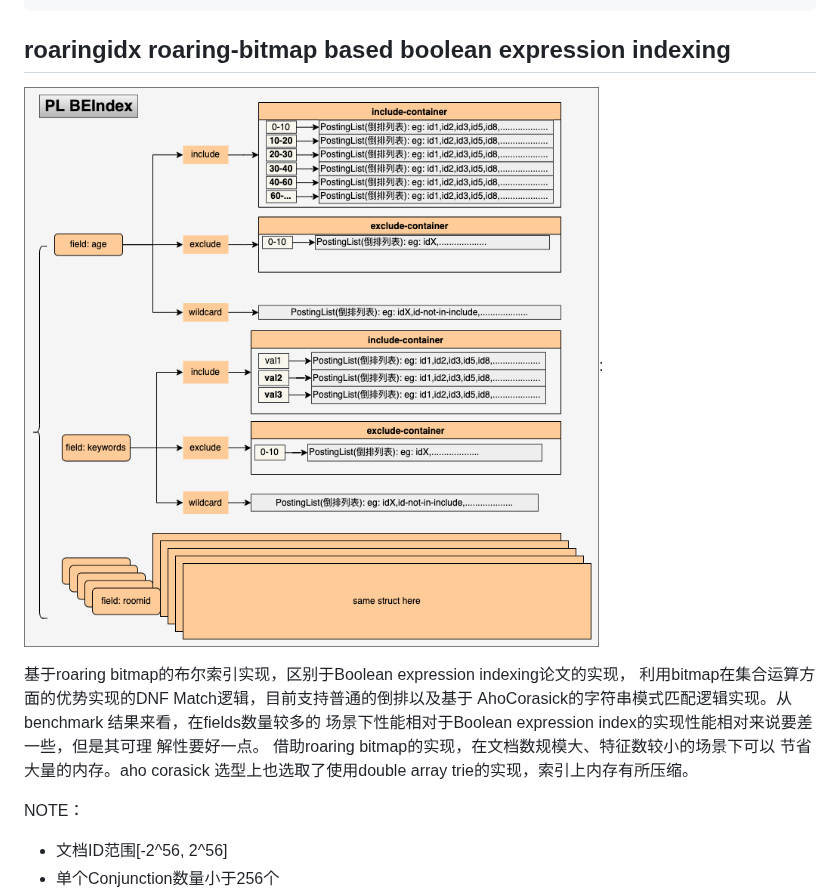
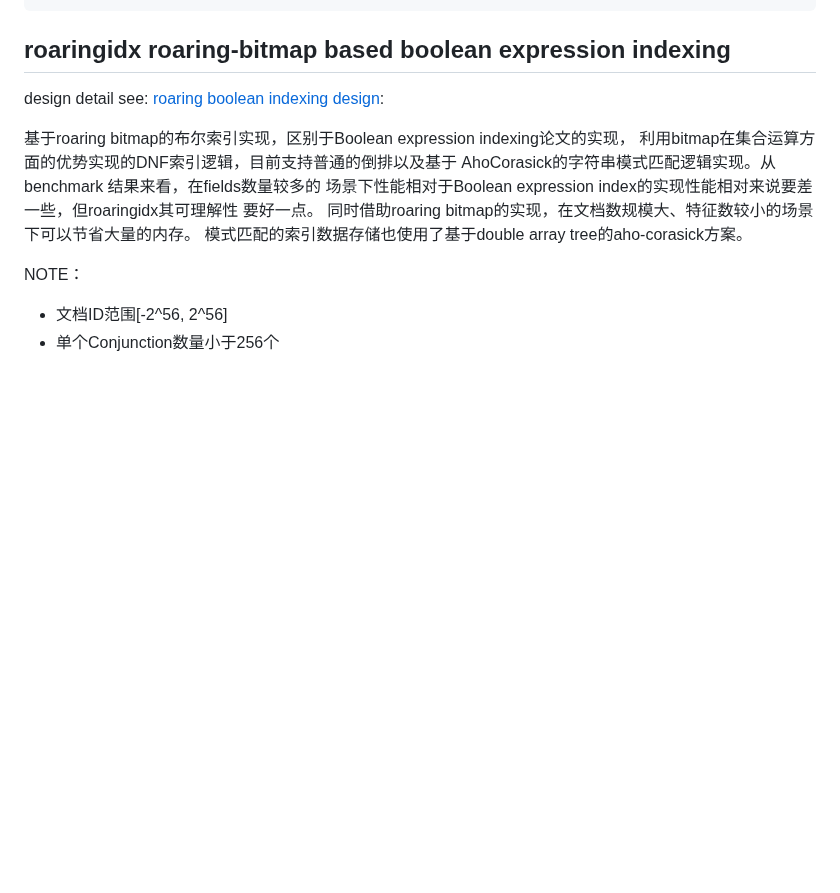
Before and after one commit to echoface/be_indexer, a Markdown page: README.md, the part around the change. Drawn GitHub-style; blank space fills up the shorter version.

Commit message:
add roaringidx doc

```diff
--- a/README.md
+++ b/README.md
@@ -96,14 +96,14 @@ func main() {
 
 ## roaringidx roaring-bitmap based boolean expression indexing
 
-![roaring boolean indexing design](./static/doc/indexer_design.png):
+design detail see: [roaring boolean indexing design](./static/doc/roaringidx_detail.md):
 
 基于roaring bitmap的布尔索引实现，区别于Boolean expression indexing论文的实现，
-利用bitmap在集合运算方面的优势实现的DNF Match逻辑，目前支持普通的倒排以及基于
+利用bitmap在集合运算方面的优势实现的DNF索引逻辑，目前支持普通的倒排以及基于
 AhoCorasick的字符串模式匹配逻辑实现。从benchmark 结果来看，在fields数量较多的
-场景下性能相对于Boolean expression index的实现性能相对来说要差一些，但是其可理
-解性要好一点。 借助roaring bitmap的实现，在文档数规模大、特征数较小的场景下可以
-节省大量的内存。aho corasick 选型上也选取了使用double array trie的实现，索引上内存有所压缩。
+场景下性能相对于Boolean expression index的实现性能相对来说要差一些，但roaringidx其可理解性
+要好一点。 同时借助roaring bitmap的实现，在文档数规模大、特征数较小的场景下可以节省大量的内存。
+模式匹配的索引数据存储也使用了基于double array tree的aho-corasick方案。
 
 NOTE：
 - 文档ID范围[-2^56, 2^56]
```
Also changed, not shown: static/doc/roaringidx_detail.md (added, +3 -0 lines), static/doc/roaringindexing.png (added), 2 other files.
